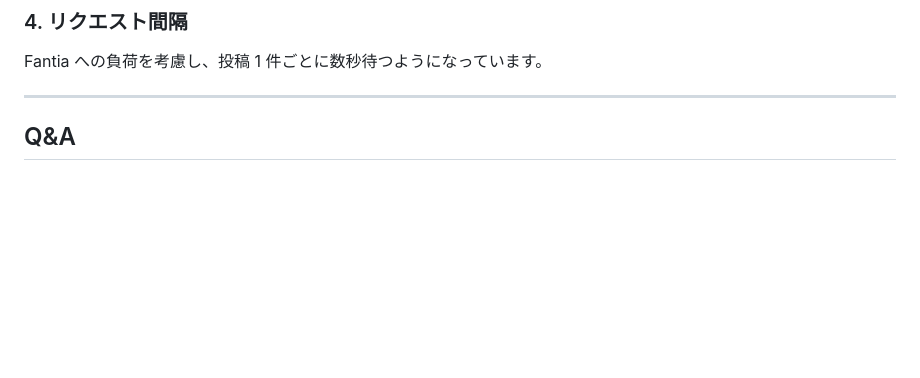
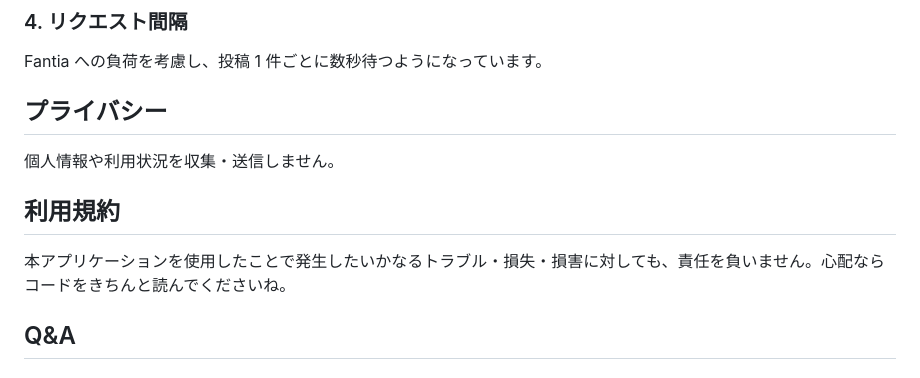
Before and after one commit to huahuadev/fantia-unpublish-tool, a Markdown page: README.md, the part around one of its changes. GitHub-like rendering; blank space fills up the shorter version.

```diff
--- a/README.md
+++ b/README.md
@@ -55,7 +53,16 @@ xattr -dr com.apple.quarantine "/Applications/Fantia Unpublish Tool.app"
 
 Fantia への負荷を考慮し、投稿 1 件ごとに数秒待つようになっています。
 
----
+
+## プライバシー
+
+個人情報や利用状況を収集・送信しません。
+
+
+## 利用規約
+
+本アプリケーションを使用したことで発生したいかなるトラブル・損失・損害に対しても、責任を負いません。心配ならコードをきちんと読んでくださいね。
+
 
 ## Q&A
 
```
Also changed, not shown: other parts of README.md (+0 -2 lines).
